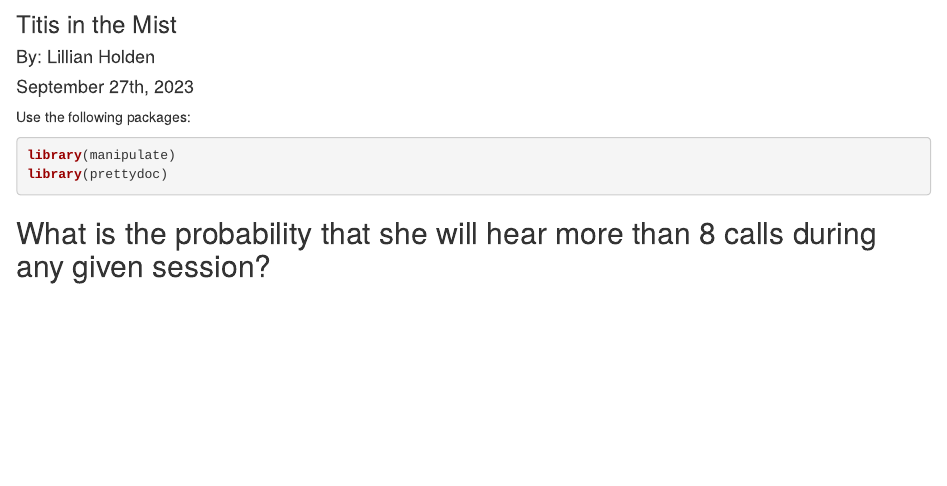
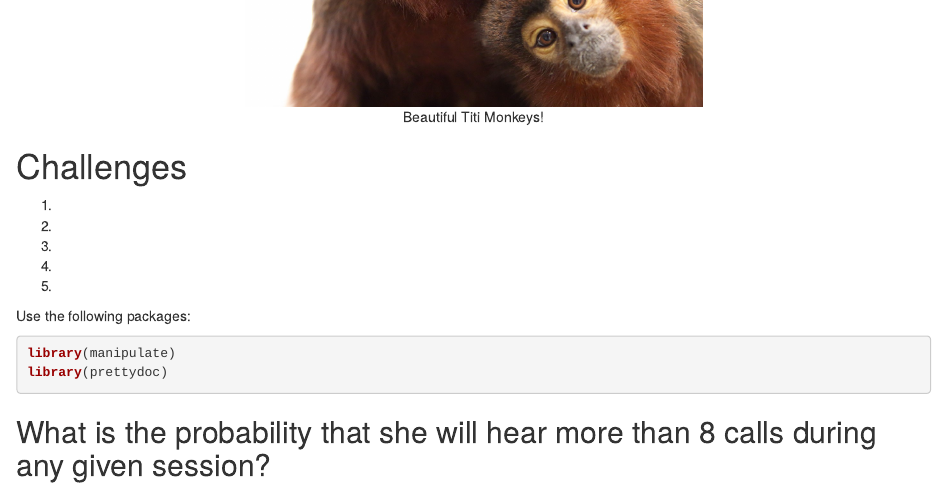
Before and after one commit to lilliansoccer10/AN588-Modules, an R Markdown document (Homework-2.Rmd): the page in a window 1100 px wide, from 70 px down before the commit and from 380 px down after it. Rendered offline with R 4.5, knitr and Pandoc, with nearby package versions; drawn as R Markdown's standard HTML page in place of the format the file asks for; code that draws random numbers runs with fixed seeds of ours.

Commit message:
adding image

````diff
--- a/Homework-2.Rmd
+++ b/Homework-2.Rmd
@@ -12,3 +18,12 @@
+# Challenges
+1.
+2.
+3.
+4.
+5.
+
+
+
 Use the following packages:
 ```{r}
 library(manipulate)
````
Also changed, not shown: Homework-2.Rmd (6 more changed lines).
